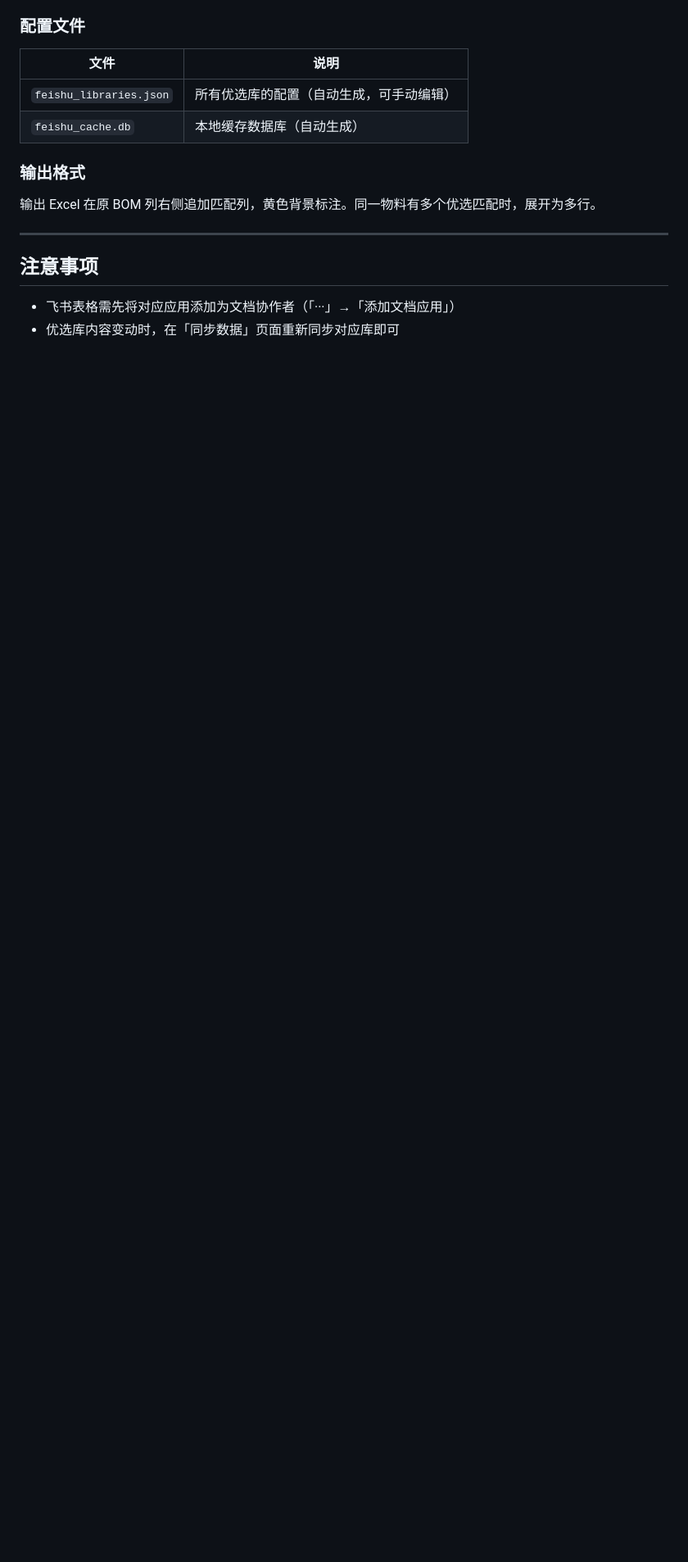
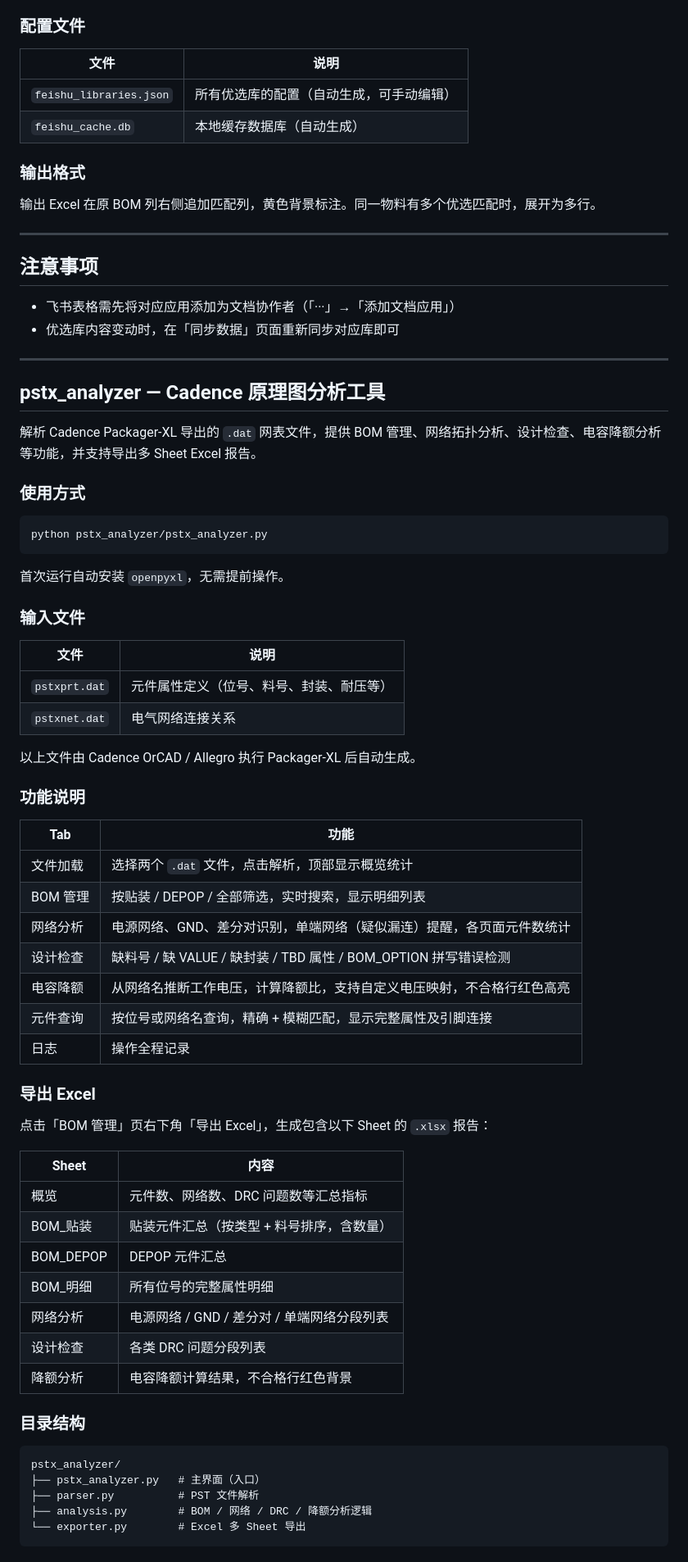
Before and after one commit to wangqioo/bom-tools, a Markdown page: README.md, the part around one of its changes. Shown at 82% size. Rendered like a GitHub page; blank space fills up the shorter version.

Commit message:
docs: update README to include pstx_analyzer tool
Co-Authored-By: Claude Sonnet 4.6 <noreply@anthropic.com>

````diff
--- a/README.md
+++ b/README.md
@@ -137,3 +138,62 @@ python feishu_bom_matcher.py
 
 - 飞书表格需先将对应应用添加为文档协作者（「···」→「添加文档应用」）
 - 优选库内容变动时，在「同步数据」页面重新同步对应库即可
+
+---
+
+## pstx_analyzer — Cadence 原理图分析工具
+
+解析 Cadence Packager-XL 导出的 `.dat` 网表文件，提供 BOM 管理、网络拓扑分析、设计检查、电容降额分析等功能，并支持导出多 Sheet Excel 报告。
+
+### 使用方式
+
+```
+python pstx_analyzer/pstx_analyzer.py
+```
+
+首次运行自动安装 `openpyxl`，无需提前操作。
+
+### 输入文件
+
+| 文件 | 说明 |
+|---|---|
+| `pstxprt.dat` | 元件属性定义（位号、料号、封装、耐压等） |
+| `pstxnet.dat` | 电气网络连接关系 |
+
+以上文件由 Cadence OrCAD / Allegro 执行 Packager-XL 后自动生成。
+
+### 功能说明
+
+| Tab | 功能 |
+|---|---|
+| 文件加载 | 选择两个 `.dat` 文件，点击解析，顶部显示概览统计 |
+| BOM 管理 | 按贴装 / DEPOP / 全部筛选，实时搜索，显示明细列表 |
+| 网络分析 | 电源网络、GND、差分对识别，单端网络（疑似漏连）提醒，各页面元件数统计 |
+| 设计检查 | 缺料号 / 缺 VALUE / 缺封装 / TBD 属性 / BOM_OPTION 拼写错误检测 |
+| 电容降额 | 从网络名推断工作电压，计算降额比，支持自定义电压映射，不合格行红色高亮 |
+| 元件查询 | 按位号或网络名查询，精确 + 模糊匹配，显示完整属性及引脚连接 |
+| 日志 | 操作全程记录 |
+
+### 导出 Excel
+
+点击「BOM 管理」页右下角「导出 Excel」，生成包含以下 Sheet 的 `.xlsx` 报告：
+
+| Sheet | 内容 |
+|---|---|
+| 概览 | 元件数、网络数、DRC 问题数等汇总指标 |
+| BOM_贴装 | 贴装元件汇总（按类型 + 料号排序，含数量） |
+| BOM_DEPOP | DEPOP 元件汇总 |
+| BOM_明细 | 所有位号的完整属性明细 |
+| 网络分析 | 电源网络 / GND / 差分对 / 单端网络分段列表 |
+| 设计检查 | 各类 DRC 问题分段列表 |
+| 降额分析 | 电容降额计算结果，不合格行红色背景 |
+
+### 目录结构
+
+```
+pstx_analyzer/
+├── pstx_analyzer.py   # 主界面（入口）
+├── parser.py          # PST 文件解析
+├── analysis.py        # BOM / 网络 / DRC / 降额分析逻辑
+└── exporter.py        # Excel 多 Sheet 导出
+```
````
Also changed, not shown: other parts of README.md (+3 -2 lines).
